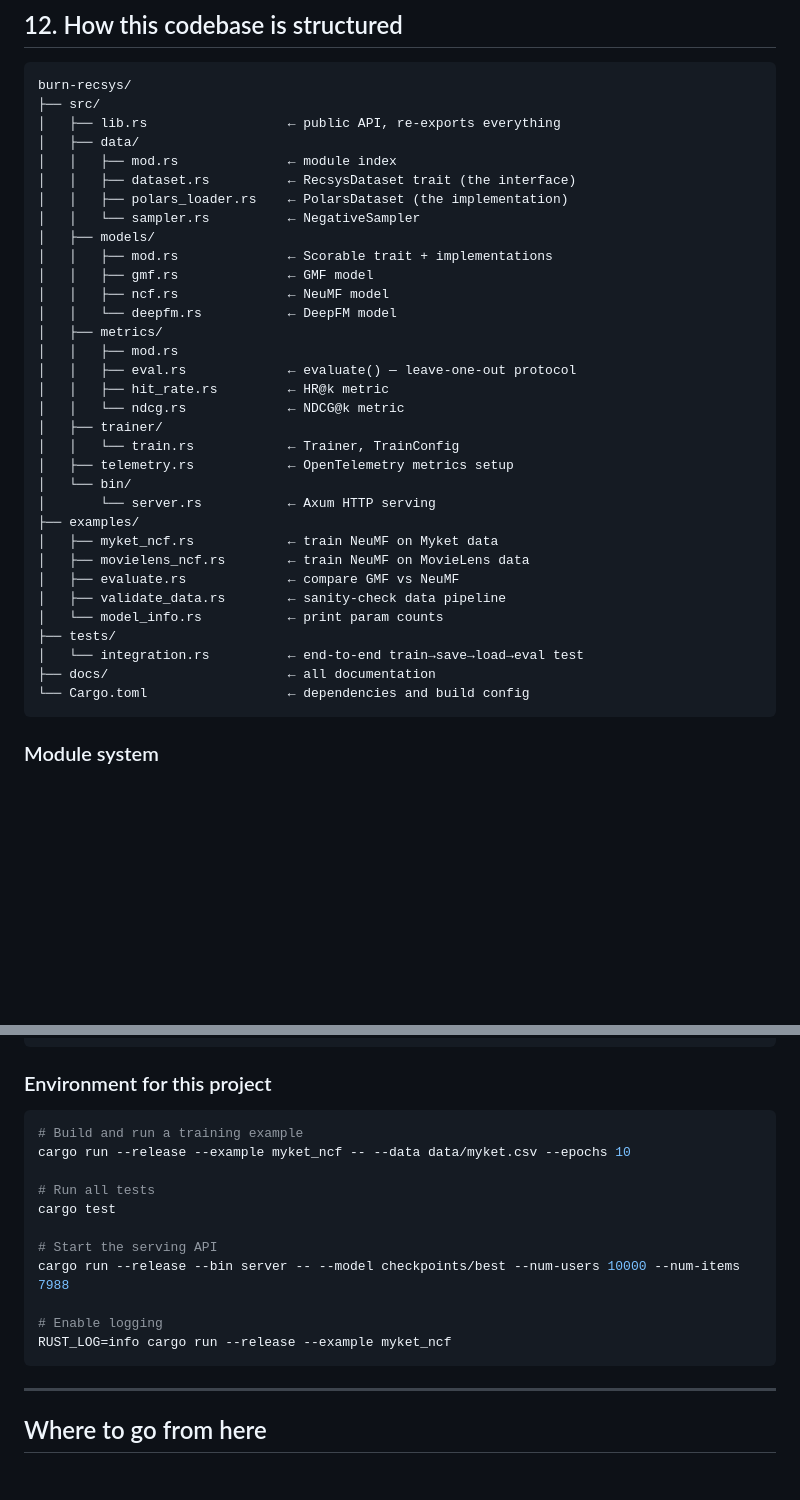
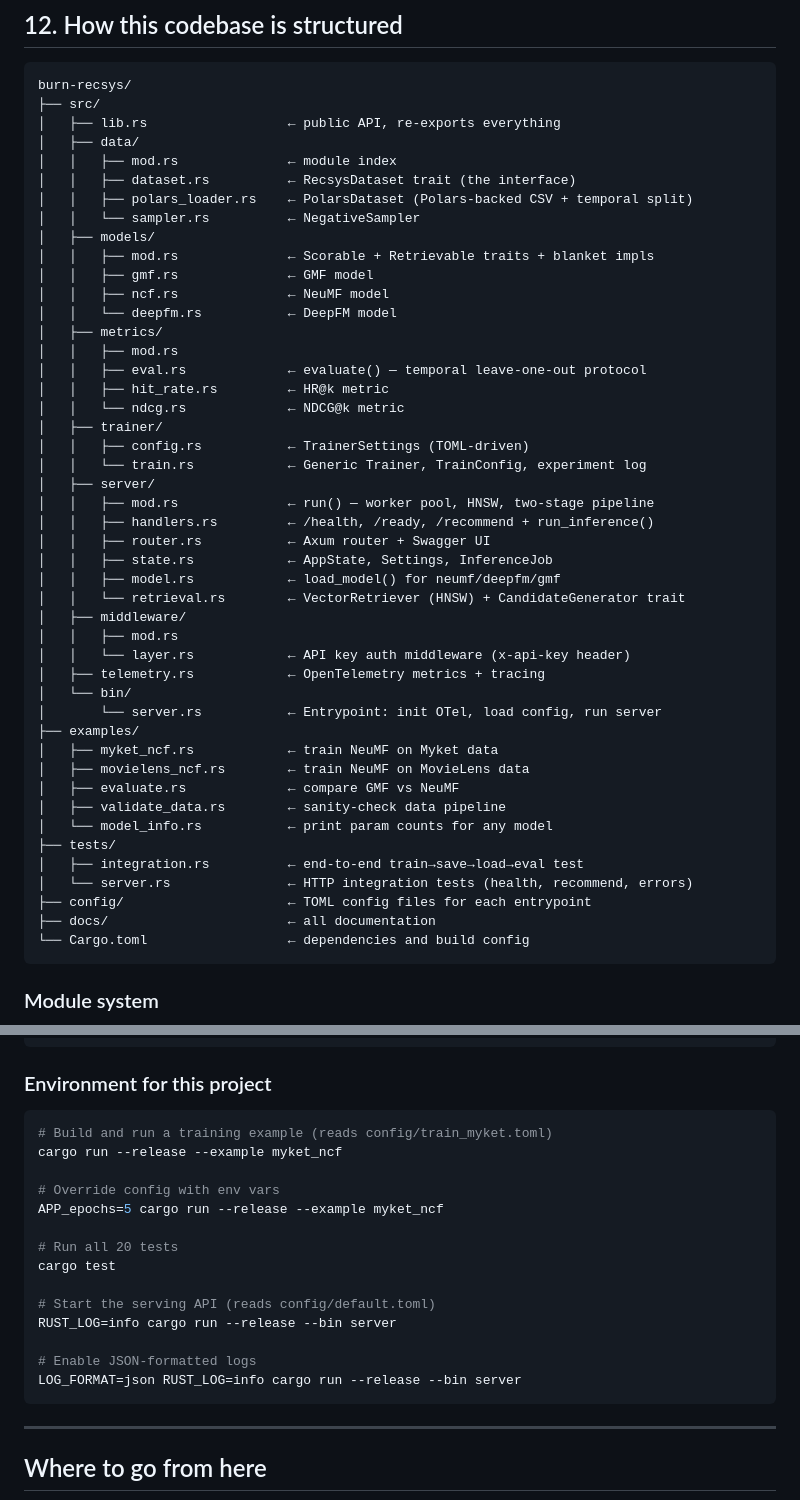
Before and after one commit to jaweed3/burn-recsys, a Markdown page: docs/rust-ml-intern-guide.md, 2 parts joined by grey strips. Rendered like a GitHub page; blank space fills up the shorter version.

Commit message:
docs: update rust-intern-guide

````diff
--- a/docs/rust-ml-intern-guide.md
+++ b/docs/rust-ml-intern-guide.md
@@ -940,31 +940,44 @@ burn-recsys/
 │   ├── data/
 │   │   ├── mod.rs              ← module index
 │   │   ├── dataset.rs          ← RecsysDataset trait (the interface)
-│   │   ├── polars_loader.rs    ← PolarsDataset (the implementation)
+│   │   ├── polars_loader.rs    ← PolarsDataset (Polars-backed CSV + temporal split)
 │   │   └── sampler.rs          ← NegativeSampler
 │   ├── models/
-│   │   ├── mod.rs              ← Scorable trait + implementations
+│   │   ├── mod.rs              ← Scorable + Retrievable traits + blanket impls
 │   │   ├── gmf.rs              ← GMF model
 │   │   ├── ncf.rs              ← NeuMF model
 │   │   └── deepfm.rs           ← DeepFM model
 │   ├── metrics/
 │   │   ├── mod.rs
-│   │   ├── eval.rs             ← evaluate() — leave-one-out protocol
+│   │   ├── eval.rs             ← evaluate() — temporal leave-one-out protocol
 │   │   ├── hit_rate.rs         ← HR@k metric
 │   │   └── ndcg.rs             ← NDCG@k metric
 │   ├── trainer/
-│   │   └── train.rs            ← Trainer, TrainConfig
-│   ├── telemetry.rs            ← OpenTelemetry metrics setup
+│   │   ├── config.rs           ← TrainerSettings (TOML-driven)
+│   │   └── train.rs            ← Generic Trainer, TrainConfig, experiment log
+│   ├── server/
+│   │   ├── mod.rs              ← run() — worker pool, HNSW, two-stage pipeline
+│   │   ├── handlers.rs         ← /health, /ready, /recommend + run_inference()
+│   │   ├── router.rs           ← Axum router + Swagger UI
+│   │   ├── state.rs            ← AppState, Settings, InferenceJob
+│   │   ├── model.rs            ← load_model() for neumf/deepfm/gmf
+│   │   └── retrieval.rs        ← VectorRetriever (HNSW) + CandidateGenerator trait
+│   ├── middleware/
+│   │   ├── mod.rs
+│   │   └── layer.rs            ← API key auth middleware (x-api-key header)
+│   ├── telemetry.rs            ← OpenTelemetry metrics + tracing
 │   └── bin/
-│       └── server.rs           ← Axum HTTP serving
+│       └── server.rs           ← Entrypoint: init OTel, load config, run server
 ├── examples/
 │   ├── myket_ncf.rs            ← train NeuMF on Myket data
 │   ├── movielens_ncf.rs        ← train NeuMF on MovieLens data
 │   ├── evaluate.rs             ← compare GMF vs NeuMF
 │   ├── validate_data.rs        ← sanity-check data pipeline
-│   └── model_info.rs           ← print param counts
+│   └── model_info.rs           ← print param counts for any model
 ├── tests/
-│   └── integration.rs          ← end-to-end train→save→load→eval test
+│   ├── integration.rs          ← end-to-end train→save→load→eval test
+│   └── server.rs               ← HTTP integration tests (health, recommend, errors)
+├── config/                     ← TOML config files for each entrypoint
 ├── docs/                       ← all documentation
 └── Cargo.toml                  ← dependencies and build config
 ```
@@ -1349,17 +1376,20 @@ cargo fmt                # auto-format code
 ### Environment for this project
 
 ```bash
-# Build and run a training example
-cargo run --release --example myket_ncf -- --data data/myket.csv --epochs 10
+# Build and run a training example (reads config/train_myket.toml)
+cargo run --release --example myket_ncf
 
-# Run all tests
+# Override config with env vars
+APP_epochs=5 cargo run --release --example myket_ncf
+
+# Run all 20 tests
 cargo test
 
-# Start the serving API
-cargo run --release --bin server -- --model checkpoints/best --num-users 10000 --num-items 7988
+# Start the serving API (reads config/default.toml)
+RUST_LOG=info cargo run --release --bin server
 
-# Enable logging
-RUST_LOG=info cargo run --release --example myket_ncf
+# Enable JSON-formatted logs
+LOG_FORMAT=json RUST_LOG=info cargo run --release --bin server
 ```
 
 ---
````
Also changed, not shown: other parts of docs/rust-ml-intern-guide.md (+22 -8 lines).
